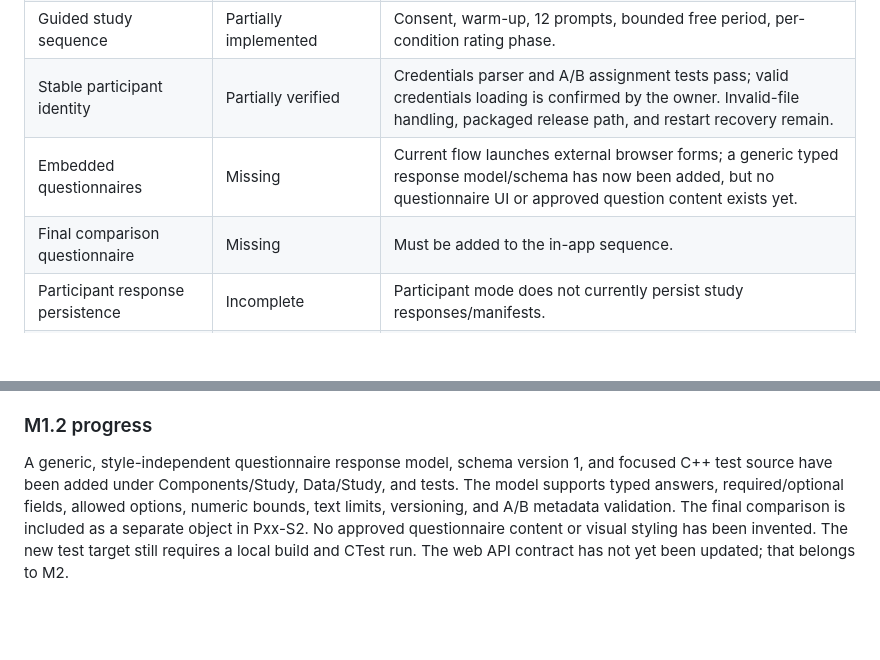
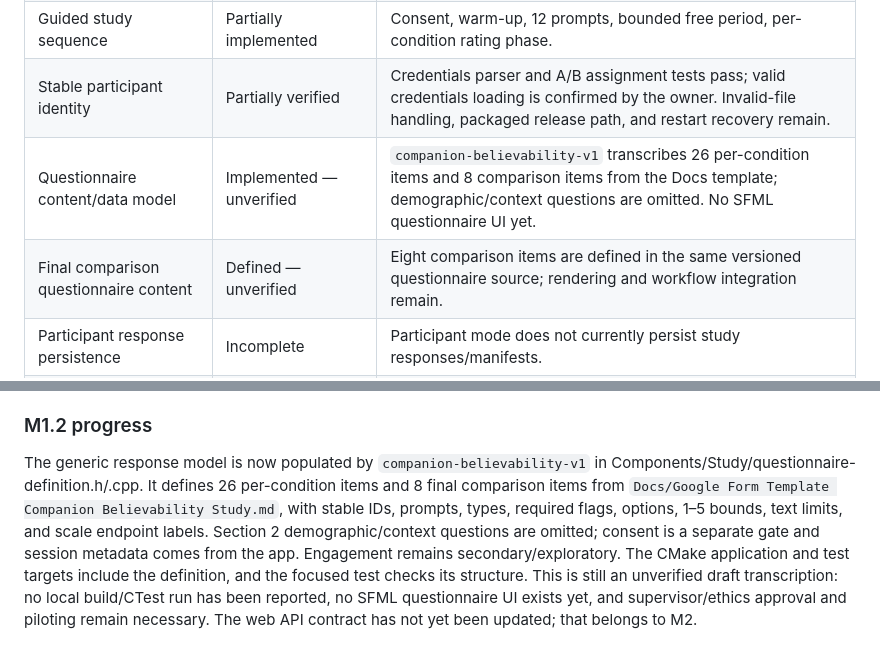
Before and after one commit to SAmWaM42/IS-proj, a Markdown page: Docs/07-implementation-status-and-roadmap.md, 2 parts joined by grey strips. GitHub-like rendering; blank space fills up the shorter version.

Commit message:
Update roadmap with populated questionnaire definition status

```diff
--- a/Docs/07-implementation-status-and-roadmap.md
+++ b/Docs/07-implementation-status-and-roadmap.md
@@ -22,8 +22,8 @@ No real participant data should be collected using the current build.
 | Participant executable/menu | Implemented in source | One executable; menu selects Free Roam or Research Session. |
 | Guided study sequence | Partially implemented | Consent, warm-up, 12 prompts, bounded free period, per-condition rating phase. |
 | Stable participant identity | Partially verified | Credentials parser and A/B assignment tests pass; valid credentials loading is confirmed by the owner. Invalid-file handling, packaged release path, and restart recovery remain. |
-| Embedded questionnaires | Missing | Current flow launches external browser forms; a generic typed response model/schema has now been added, but no questionnaire UI or approved question content exists yet. |
-| Final comparison questionnaire | Missing | Must be added to the in-app sequence. |
+| Questionnaire content/data model | Implemented — unverified | `companion-believability-v1` transcribes 26 per-condition items and 8 comparison items from the Docs template; demographic/context questions are omitted. No SFML questionnaire UI yet. |
+| Final comparison questionnaire content | Defined — unverified | Eight comparison items are defined in the same versioned questionnaire source; rendering and workflow integration remain. |
 | Participant response persistence | Incomplete | Participant mode does not currently persist study responses/manifests. |
 | Local submission queue | Implemented, unconnected | Queue/retry code exists; questionnaire completion does not call it. |
 | Authenticated web API | Implemented in separate repo branch | IS-proj-web/test contains HMAC token validation and Drive storage code; deployment is unverified. |
@@ -86,4 +86,4 @@ See [README.md](../README.md) for build and launch instructions, and [project-co
 
 ### M1.2 progress
 
-A generic, style-independent questionnaire response model, schema version 1, and focused C++ test source have been added under Components/Study, Data/Study, and tests. The model supports typed answers, required/optional fields, allowed options, numeric bounds, text limits, versioning, and A/B metadata validation. The final comparison is included as a separate object in Pxx-S2. No approved questionnaire content or visual styling has been invented. The new test target still requires a local build and CTest run. The web API contract has not yet been updated; that belongs to M2.
+The generic response model is now populated by `companion-believability-v1` in Components/Study/questionnaire-definition.h/.cpp. It defines 26 per-condition items and 8 final comparison items from `Docs/Google Form Template Companion Believability Study.md`, with stable IDs, prompts, types, required flags, options, 1–5 bounds, text limits, and scale endpoint labels. Section 2 demographic/context questions are omitted; consent is a separate gate and session metadata comes from the app. Engagement remains secondary/exploratory. The CMake application and test targets include the definition, and the focused test checks its structure. This is still an unverified draft transcription: no local build/CTest run has been reported, no SFML questionnaire UI exists yet, and supervisor/ethics approval and piloting remain necessary. The web API contract has not yet been updated; that belongs to M2.
```
